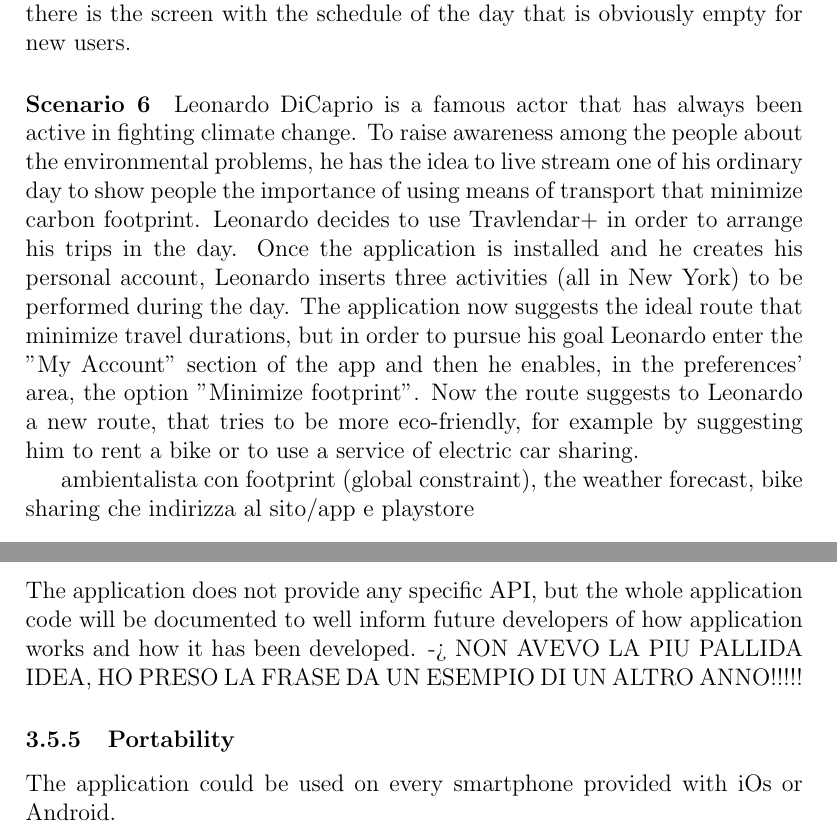
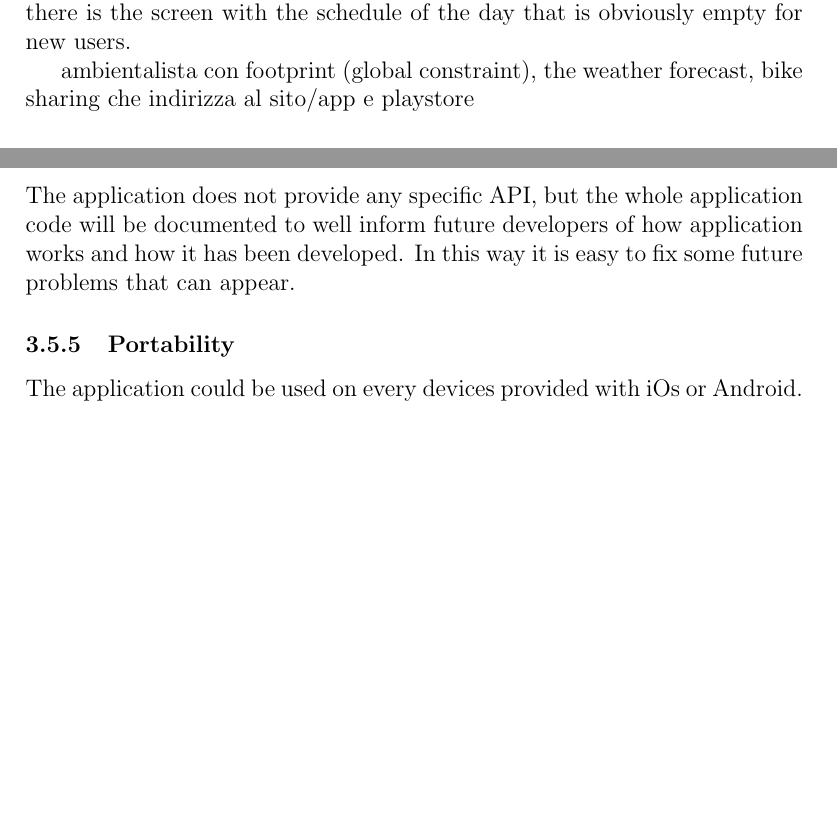
Before and after one commit to Seve1995/Travlendar, a LaTeX document (Latex.tex): two parts of pages 12 and 14 of 15 before the commit and two parts of pages 13 and 15 of 16 after it, joined at a grey line, cut so that both start at the same text, the shorter picture padded with empty space. Compiled offline with pdfLaTeX.

Commit message:
Revert "Merge remote-tracking branch 'origin/master'"
This reverts commit 63fbd67a3142c98541a747394a295b4c19506dc5.

```diff
--- a/Latex.tex
+++ b/Latex.tex
@@ -4,13 +4,14 @@
 
 \documentclass[12pt,titlepage]{article}
 \usepackage[italian]{babel}
-%\usepackage{graphics}
+\usepackage{graphics}
+\graphicspath{ {"/Users/Chiara/Desktop/POLIMI/SW ENGINEERING 2/PidoPlizzariSeverino"/} }
 \usepackage{url,amsfonts,epsfig}
 \usepackage[applemac]{inputenc} %comando per le lettere accentate se usate mac
 %\usepackage[latin1]{inputenc} % comando per le lettere accentate se usate pc
 
 
-\title{\textsc{Questo e' il titolo della mia tesi}}
+\title{\textsc{Questo � il titolo della mia tesi}}
 \author{Pinco Pallino}
 
 \begin{document}
@@ -202,11 +203,6 @@ Also the USA president has become curious because of the fame of this new type o
 Once it is installed, Trump opens it and he finds out that he has to sign in. He clicked the "Sign in" button and a new screen appears.
 He has to insert a lot of personal informations: name Donald, surname Trump, date of the birth 14/06/1946, address 1600 Pennsylvania Ave NW, Washington, username Tump, password ******** and at the end the telephon number +1 202-456-1111.
 Once he finishes to compile, he clicks "Sign in" and the screen for the registered users appears: there is the screen with the schedule of the day that is obviously empty for new users.
-
-
-\paragraph{Scenario 6}
-Leonardo DiCaprio is a famous actor that has always been active in fighting climate change. To raise awareness among the people about the environmental problems, he has the idea to live stream one of his ordinary day to show people the importance of using means of transport that minimize carbon footprint.
-Leonardo decides to use Travlendar+ in order to arrange his trips in the day. Once the application is installed and he creates his personal account, Leonardo inserts three activities (all in New York) to be performed during the day. The application now suggests the ideal route that minimize travel durations, but in order to pursue his goal Leonardo enter the "My Account" section of the app and then he enables, in the preferences' area, the option "Minimize footprint". Now the route suggests to Leonardo a new route, that tries to be more eco-friendly, for example by suggesting him to rent a bike or to use a service of electric car sharing.
 
 ambientalista con footprint (global constraint), the weather forecast, bike sharing che indirizza al sito/app e playstore
 
@@ -252,10 +247,10 @@ An idea to implement the server side architecture is to strongly separate the da
 
 
 \subsubsection{Maintenability}\label{sec:mod1}
-The application does not provide any specific API, but the whole application code will be documented to well inform future developers of how application works and how it has been developed. -> NON AVEVO LA PIU PALLIDA IDEA, HO PRESO LA FRASE DA UN ESEMPIO DI UN ALTRO ANNO!!!!!
+The application does not provide any specific API, but the whole application code will be documented to well inform future developers of how application works and how it has been developed. In this way it is easy to fix some future problems that can appear.
 
 \subsubsection{Portability}\label{sec:mod1}
-The application could be used on every smartphone provided with iOs or Android.
+The application could be used on every devices provided with iOs or Android.
 
 \section{Formal analysis using alloy}\label{sec:crit}
 \section{Effort spent}\label{sec:crit}
```
Also changed, not shown: Latex.tex (7 more changed lines), 3 other files.
